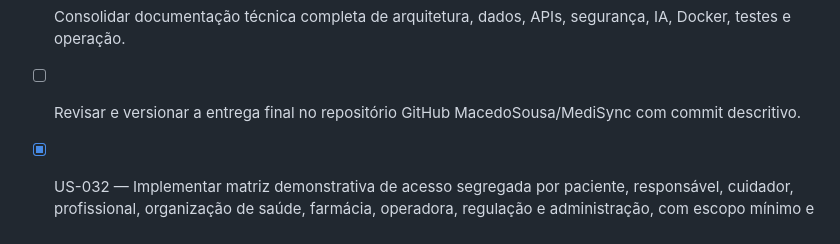
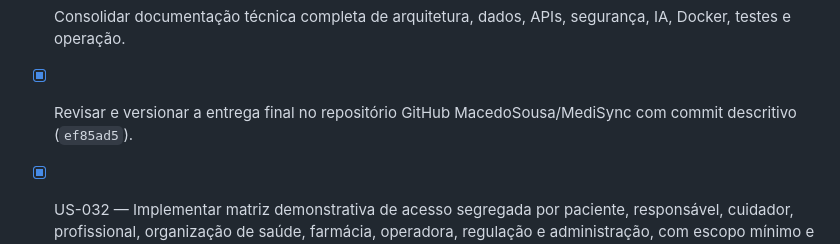
Before and after one commit to MacedoSousa/MediSync, a Markdown page: platform/todo.md, the part around one of its changes. GitHub-like rendering.

```diff
--- a/platform/todo.md
+++ b/platform/todo.md
@@ -75,7 +75,7 @@
 - [x] Corrigir o callback de login que falha para a conta do usuário sem expor dados de sessão.
 - [x] Corrigir a sobreposição do cabeçalho com a Dynamic Island/status bar e refinar a navegação em telas compactas.
 - [x] Consolidar documentação técnica completa de arquitetura, dados, APIs, segurança, IA, Docker, testes e operação.
-- [ ] Revisar e versionar a entrega final no repositório GitHub MacedoSousa/MediSync com commit descritivo.
+- [x] Revisar e versionar a entrega final no repositório GitHub MacedoSousa/MediSync com commit descritivo (`ef85ad5`).
 - [x] US-032 — Implementar matriz demonstrativa de acesso segregada por paciente, responsável, cuidador, profissional, organização de saúde, farmácia, operadora, regulação e administração, com escopo mínimo e bloqueio de permissões reais.
 - [x] US-033 — Implementar diretório pesquisável demonstrativo de médicos, especialidades, clínicas e hospitais sintéticos, com filtros por convênio, SUS, disponibilidade declarada e acessibilidade.
 - [x] US-034 — Integrar o diretório demonstrativo à agenda, a fontes sintéticas e a orientações bloqueadas, sem inventar disponibilidade, cobertura ou rota assistencial.
```
Also changed, not shown: other parts of platform/todo.md (+1 -1 lines).
